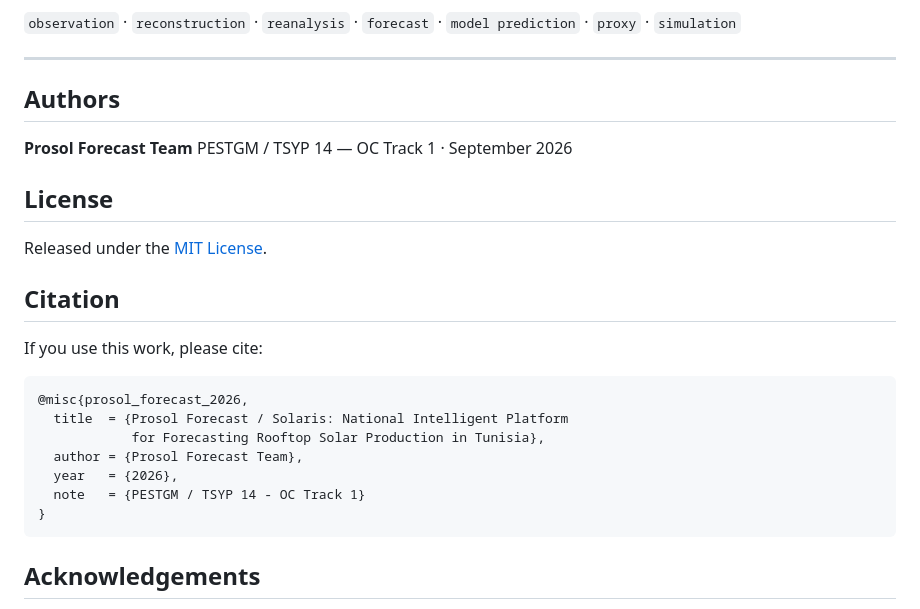
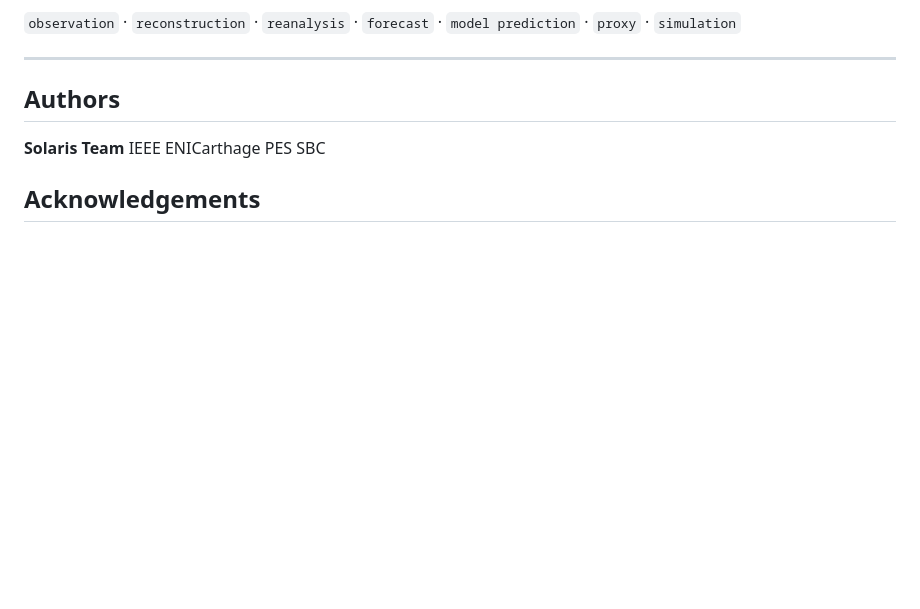
Before and after one commit to TalelMejri/SOLARIS, a Markdown page: README.md, the part around the change. GitHub-like rendering; blank space fills up the shorter version.

````diff
--- a/README.md
+++ b/README.md
@@ -551,26 +551,8 @@ Every quantity in this project is one of the following, and is labeled according
 
 ## Authors
 
-**Prosol Forecast Team**
-PESTGM / TSYP 14 — OC Track 1 · September 2026
-
-## License
-
-Released under the [MIT License](LICENSE).
-
-## Citation
-
-If you use this work, please cite:
-
-```bibtex
-@misc{prosol_forecast_2026,
-  title  = {Prosol Forecast / Solaris: National Intelligent Platform
-            for Forecasting Rooftop Solar Production in Tunisia},
-  author = {Prosol Forecast Team},
-  year   = {2026},
-  note   = {PESTGM / TSYP 14 - OC Track 1}
-}
-```
+**Solaris Team**
+ IEEE ENICarthage PES SBC
 
 ## Acknowledgements
 
````
